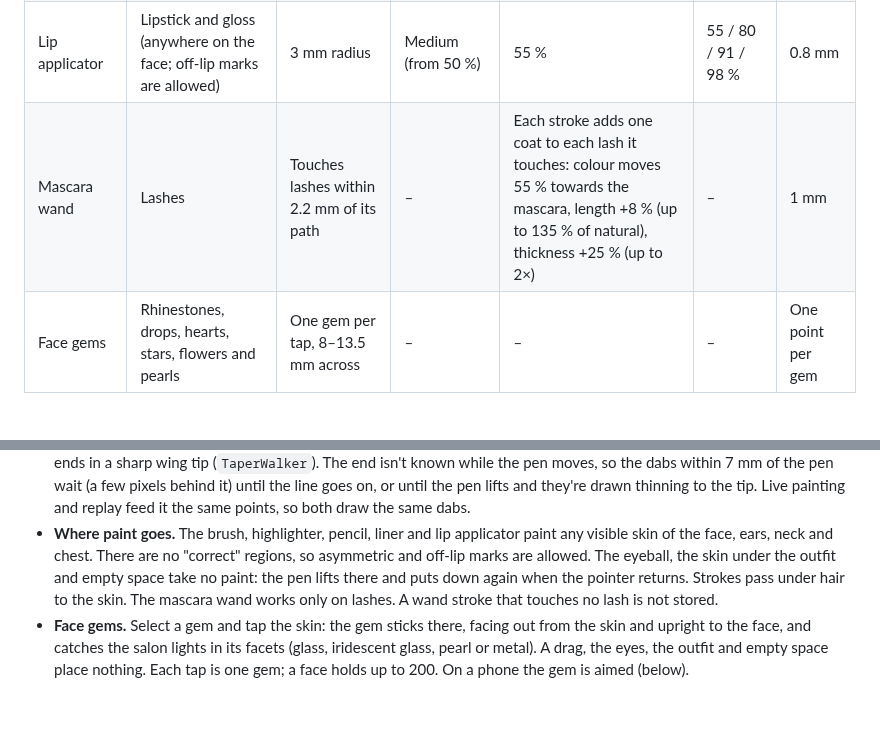
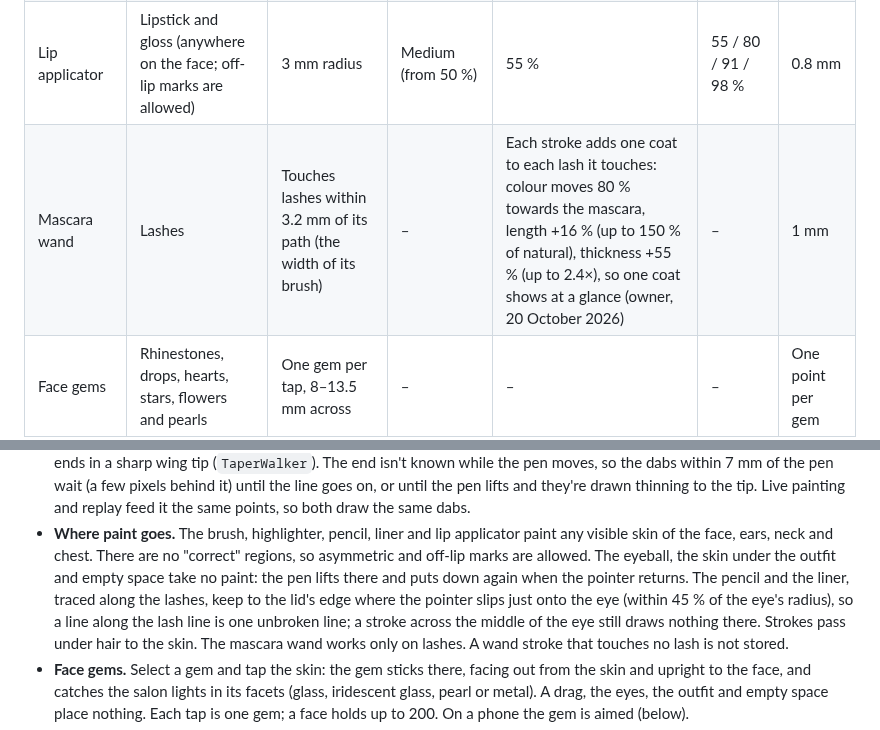
Before and after one commit to lrodeveloperr/Makeup-artist-, a Markdown page: docs/MAKEUP.md, 2 parts joined by grey strips. GitHub-like rendering; blank space fills up the shorter version.

```diff
--- a/docs/MAKEUP.md
+++ b/docs/MAKEUP.md
@@ -36,7 +36,7 @@ part of every face at any screen size.
 | Detail pencil | Brows, soft eyeliner, fine lines, face art | 1.1 mm radius | Crisp (falloff from 70 % of the radius) | 85 % | 85 / 98 / 100 / 100 % | 0.7 mm |
 | Liquid liner | Crisp liner, wings and flicks, graphic lines | 1.2 mm radius, tapering to 30 % at both ends | Very crisp (from 88 %) | 95 % | 95 / 100 / 100 / 100 % | 0.6 mm |
 | Lip applicator | Lipstick and gloss (anywhere on the face; off-lip marks are allowed) | 3 mm radius | Medium (from 50 %) | 55 % | 55 / 80 / 91 / 98 % | 0.8 mm |
-| Mascara wand | Lashes | Touches lashes within 2.2 mm of its path | – | Each stroke adds one coat to each lash it touches: colour moves 55 % towards the mascara, length +8 % (up to 135 % of natural), thickness +25 % (up to 2×) | – | 1 mm |
+| Mascara wand | Lashes | Touches lashes within 3.2 mm of its path (the width of its brush) | – | Each stroke adds one coat to each lash it touches: colour moves 80 % towards the mascara, length +16 % (up to 150 % of natural), thickness +55 % (up to 2.4×), so one coat shows at a glance (owner, 20 October 2026) | – | 1 mm |
 | Face gems | Rhinestones, drops, hearts, stars, flowers and pearls | One gem per tap, 8–13.5 mm across | – | – | – | One point per gem |
 
 - **Dabs.** A stroke places dabs every 20 % (brush, highlighter), 30 % (pencil), 15 % (liner) or 25 % (lip) of
@@ -70,7 +70,10 @@ part of every face at any screen size.
   they're drawn thinning to the tip. Live painting and replay feed it the same points, so both draw the same dabs.
 - **Where paint goes.** The brush, highlighter, pencil, liner and lip applicator paint any visible skin of the face, ears, neck and
   chest. There are no "correct" regions, so asymmetric and off-lip marks are allowed. The eyeball, the skin under
-  the outfit and empty space take no paint: the pen lifts there and puts down again when the pointer returns.
+  the outfit and empty space take no paint: the pen lifts there and puts down again when the pointer returns. The
+  pencil and the liner, traced along the lashes, keep to the lid's edge where the pointer slips just onto the eye
+  (within 45 % of the eye's radius), so a line along the lash line is one unbroken line; a stroke across the middle
+  of the eye still draws nothing there.
   Strokes pass under hair to the skin. The mascara wand works only on lashes. A wand stroke that touches no lash
   is not stored.
 - **Face gems.** Select a gem and tap the skin: the gem sticks there, facing out from the skin and upright to the
```
Also changed, not shown: docs/FACES.md (+7 -1 lines), docs/face-gallery.jpg, 5 other files.
